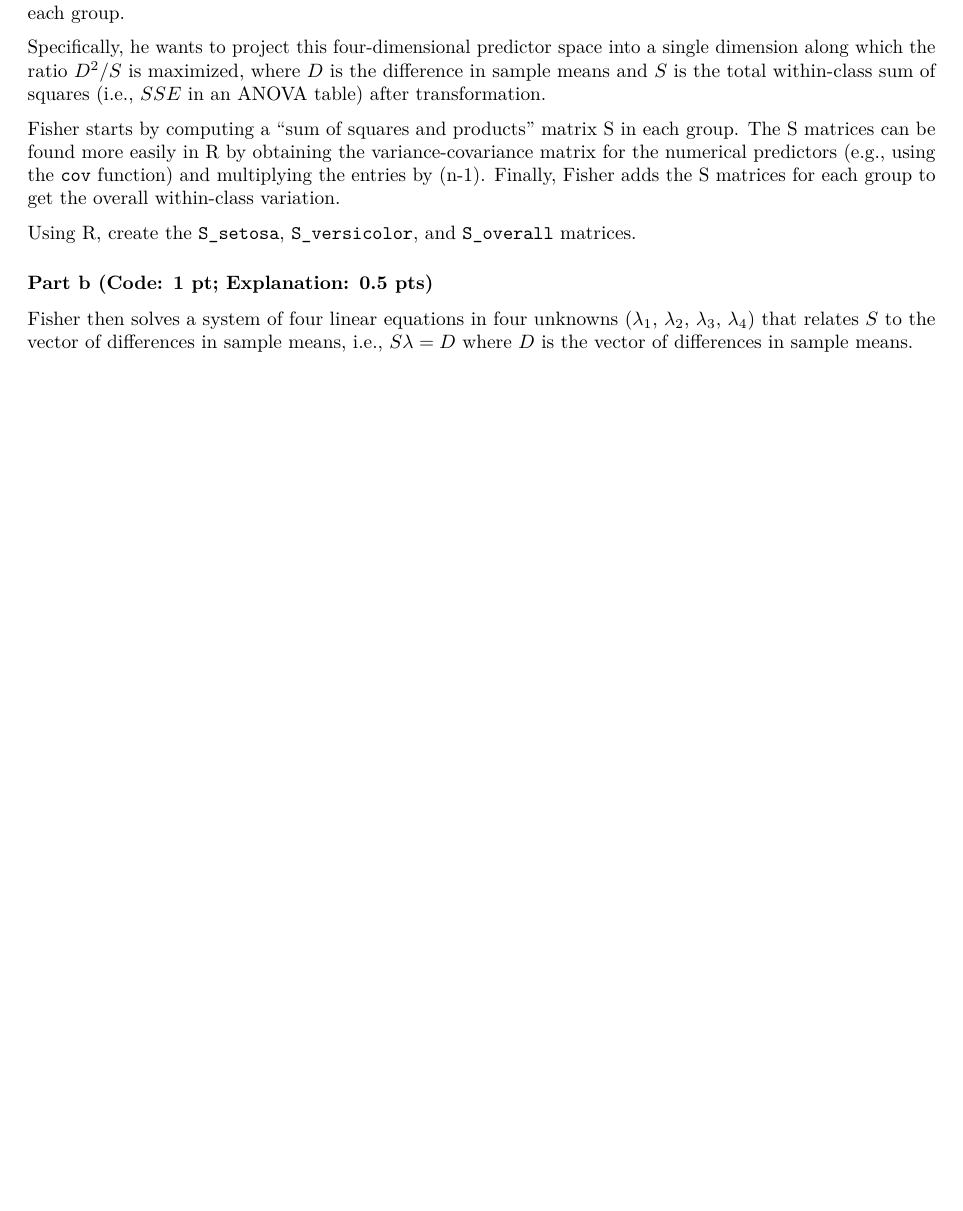
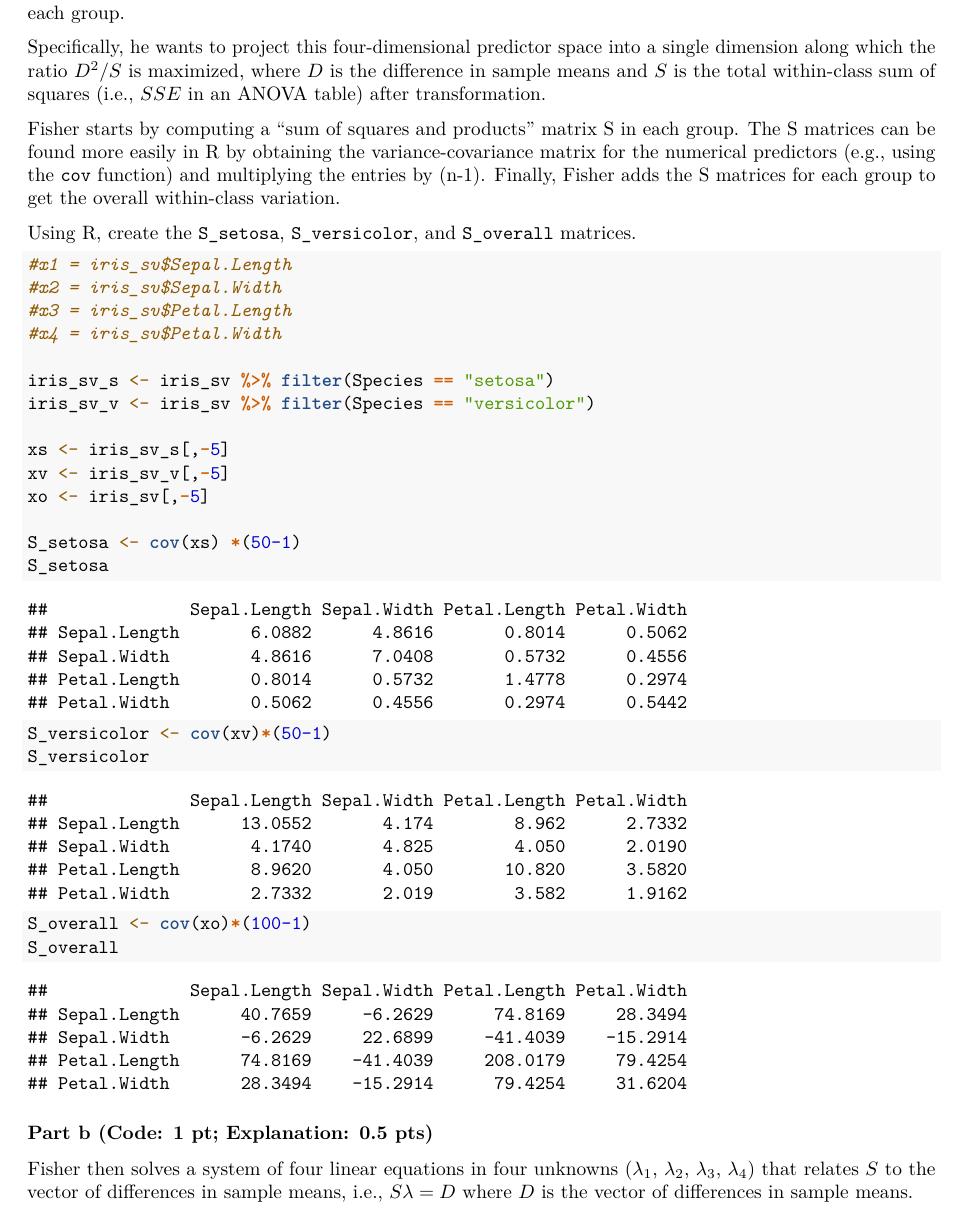
Before and after one commit to v-a-vilez/437-Labs, an R Markdown document (Homework4.Rmd): part of page 3 of 7 before the commit and part of page 3 of 8 after it, cut so that both start at the same text, the shorter picture padded with empty space. Rendered offline with R 4.5, knitr and Pandoc, then LaTeX, with nearby package versions; some code elsewhere in the file could not run offline.

Commit message:
conceptual 3a

````diff
--- a/Homework4.Rmd
+++ b/Homework4.Rmd
@@ -91,6 +91,29 @@ Specifically, he wants to project this four-dimensional predictor space into a s
 Fisher starts by computing a "sum of squares and products" matrix S in each group. The S matrices can be found more easily in R by obtaining the variance-covariance matrix for the numerical predictors (e.g., using the `cov` function) and multiplying the entries by (n-1). Finally, Fisher adds the S matrices for each group to get the overall within-class variation.
 
 Using R, create the `S_setosa`, `S_versicolor`, and `S_overall` matrices.
+
+```{r conceptual 3a}
+#x1 = iris_sv$Sepal.Length
+#x2 = iris_sv$Sepal.Width
+#x3 = iris_sv$Petal.Length
+#x4 = iris_sv$Petal.Width
+
+iris_sv_s <- iris_sv %>% filter(Species == "setosa")
+iris_sv_v <- iris_sv %>% filter(Species == "versicolor")
+
+xs <- iris_sv_s[,-5]
+xv <- iris_sv_v[,-5]
+xo <- iris_sv[,-5]
+
+S_setosa <- cov(xs) *(50-1)
+S_setosa
+
+S_versicolor <- cov(xv)*(50-1)
+S_versicolor
+
+S_overall <- cov(xo)*(100-1)
+S_overall
+```
 
 ### Part b (Code: 1 pt; Explanation: 0.5 pts)
 
````
